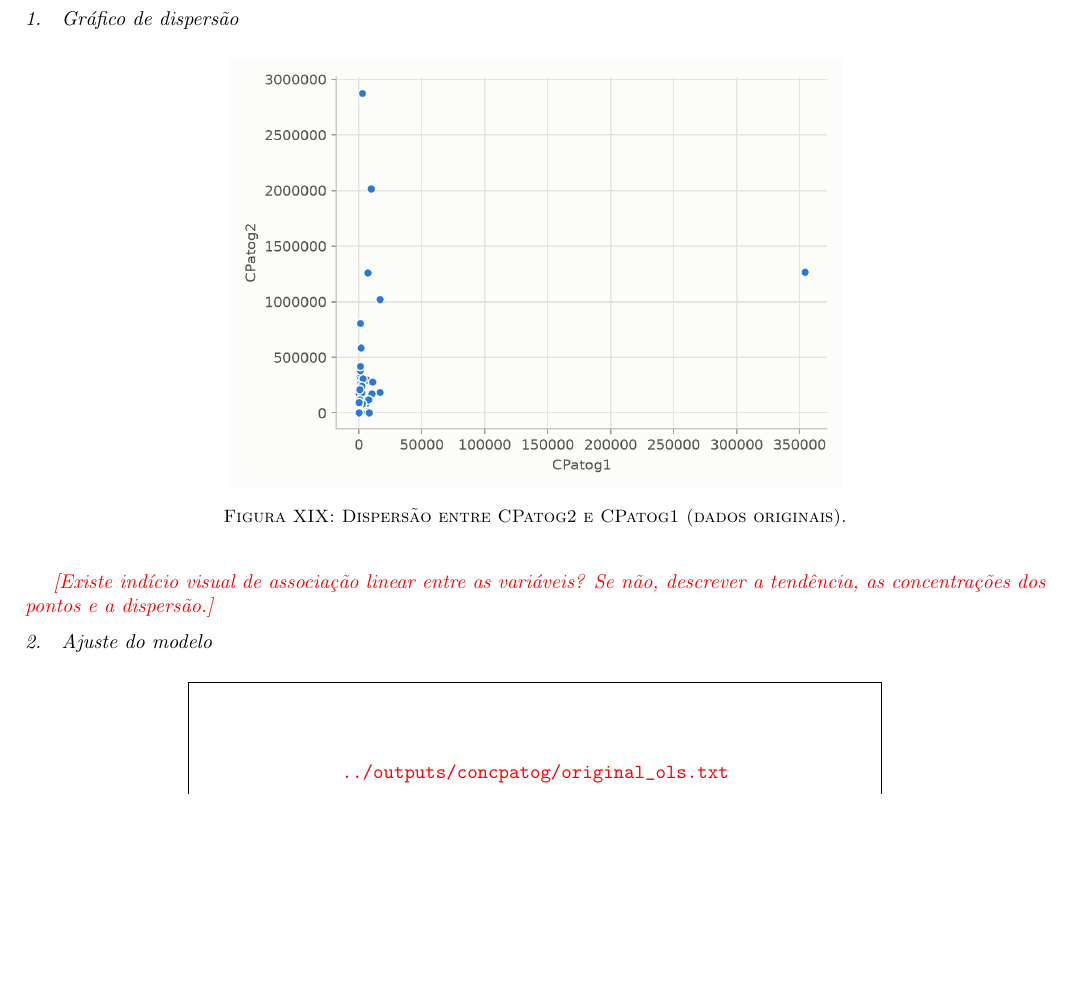
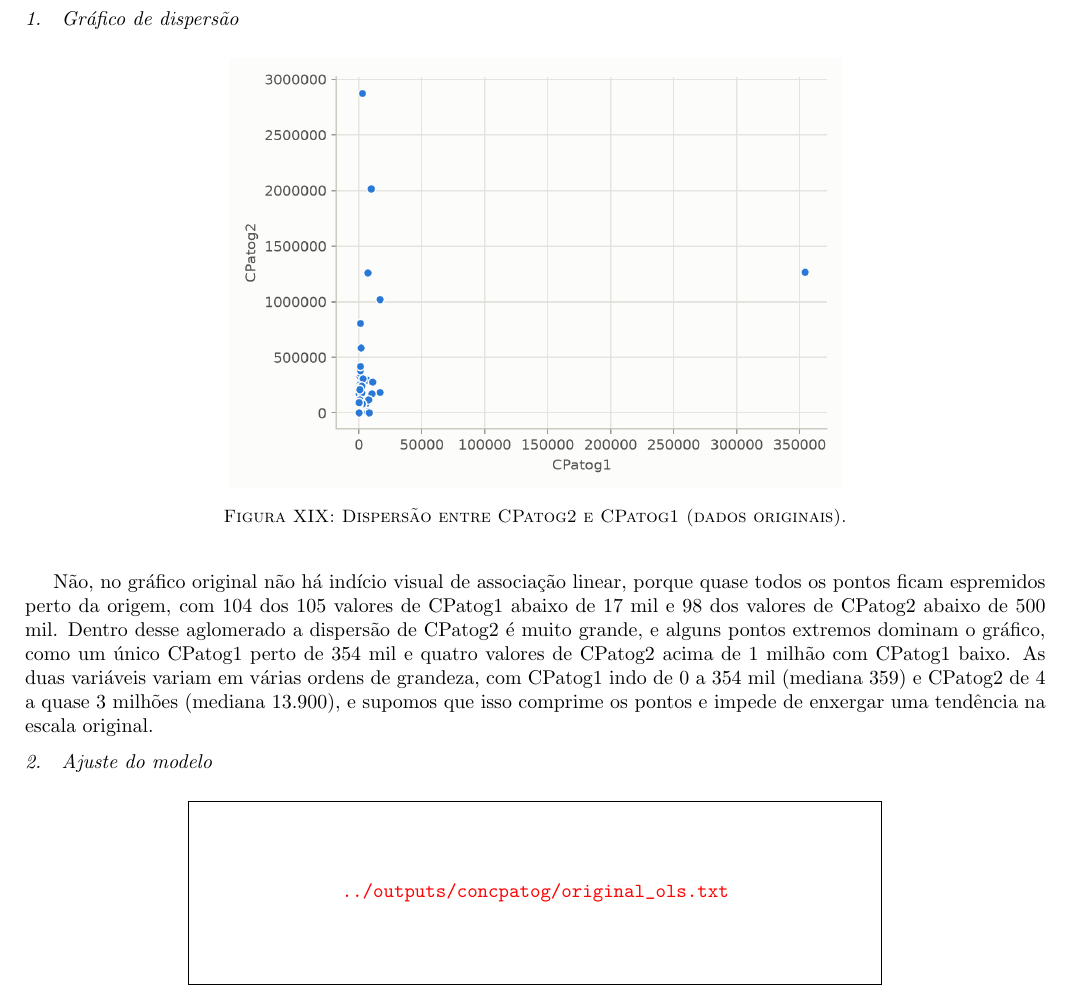
Before and after one commit to kaualimadesouza/atividade-1-regressao, a LaTeX document (entrega_final/atividade1_MQAM_2026.tex): part of page 9 of 13, cut so that both start at the same text, the shorter picture padded with empty space. Compiled offline with pdfLaTeX.

Commit message:
docs: answer the ConcPatog scatter question in the report

```diff
--- a/entrega_final/atividade1_MQAM_2026.tex
+++ b/entrega_final/atividade1_MQAM_2026.tex
@@ -357,7 +357,7 @@ O \textit{dataset} ConcPatog contém as concentrações de dois protozoários em
 
 \figura{concpatog/original_dispersao.png}{Dispersão entre CPatog2 e CPatog1 (dados originais).}{concpatog-original-dispersao}
 
-\pendente{Existe indício visual de associação linear entre as variáveis? Se não, descrever a tendência, as concentrações dos pontos e a dispersão.}
+Não, no gráfico original não há indício visual de associação linear, porque quase todos os pontos ficam espremidos perto da origem, com 104 dos 105 valores de CPatog1 abaixo de 17 mil e 98 dos valores de CPatog2 abaixo de 500 mil. Dentro desse aglomerado a dispersão de CPatog2 é muito grande, e alguns pontos extremos dominam o gráfico, como um único CPatog1 perto de 354 mil e quatro valores de CPatog2 acima de 1 milhão com CPatog1 baixo. As duas variáveis variam em várias ordens de grandeza, com CPatog1 indo de 0 a 354 mil (mediana 359) e CPatog2 de 4 a quase 3 milhões (mediana 13.900), e supomos que isso comprime os pontos e impede de enxergar uma tendência na escala original.
 
 \subsubsection{Ajuste do modelo}
 
```
Also changed, not shown: entrega_final/atividade1_MQAM_2026.pdf.
